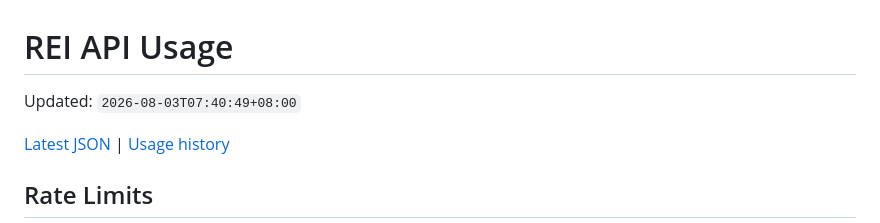
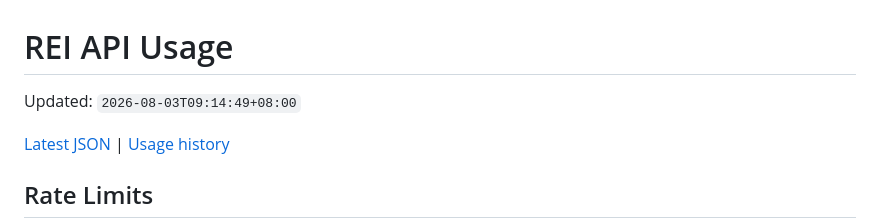
Before and after one commit to feiwujia/rei-api-usage, a Markdown page: README.md, the part around the change. GitHub-like rendering.

Commit message:
Update API usage 2026-08-03T09:14:49+08:00

```diff
--- a/README.md
+++ b/README.md
@@ -1,6 +1,6 @@
 # REI API Usage
 
-Updated: `2026-08-03T07:40:49+08:00`
+Updated: `2026-08-03T09:14:49+08:00`
 
 [Latest JSON](./data/usage-latest.json) | [Usage history](./data/usage-history.jsonl)
 
```
